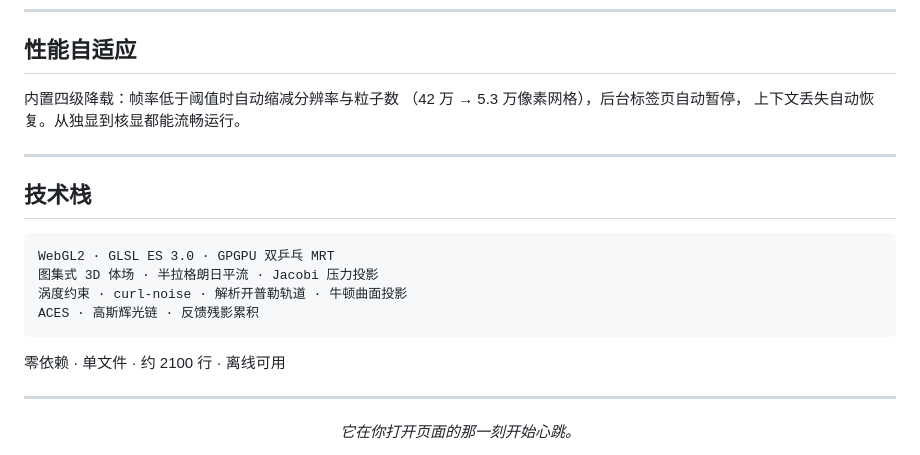
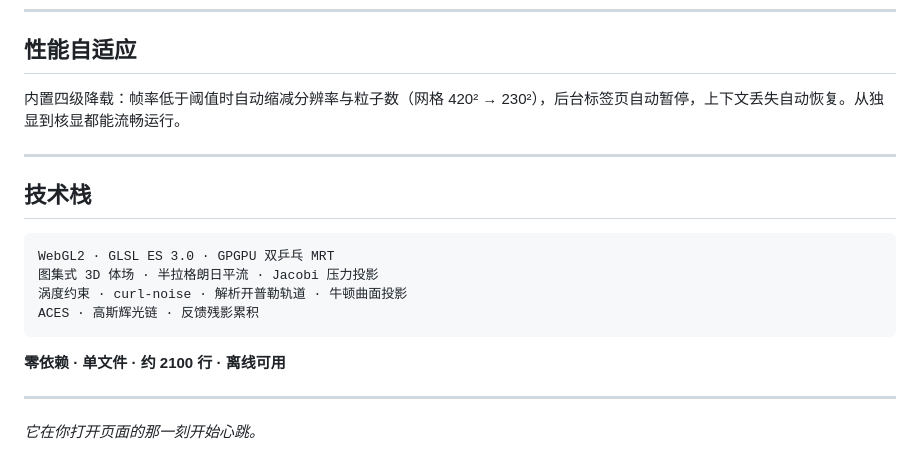
Before and after one commit to wu-xing-ai/LOVE, a Markdown page: README.md, the part around one of its changes. Rendered like a GitHub page.

````diff
--- a/README.md
+++ b/README.md
@@ -109,22 +103,20 @@ python -m http.server 8000
 
 ## 性能自适应
 
-内置四级降载：帧率低于阈值时自动缩减分辨率与粒子数
-（42 万 → 5.3 万像素网格），后台标签页自动暂停，
-上下文丢失自动恢复。从独显到核显都能流畅运行。
+内置四级降载：帧率低于阈值时自动缩减分辨率与粒子数（网格 420² → 230²），后台标签页自动暂停，上下文丢失自动恢复。从独显到核显都能流畅运行。
 
 ---
 
 ## 技术栈
 
-```
+```text
 WebGL2 · GLSL ES 3.0 · GPGPU 双乒乓 MRT
 图集式 3D 体场 · 半拉格朗日平流 · Jacobi 压力投影
 涡度约束 · curl-noise · 解析开普勒轨道 · 牛顿曲面投影
 ACES · 高斯辉光链 · 反馈残影累积
 ```
 
-零依赖 · 单文件 · 约 2100 行 · 离线可用
+**零依赖 · 单文件 · 约 2100 行 · 离线可用**
 
 ---
 
````
Also changed, not shown: other parts of README.md (+24 -37 lines).
